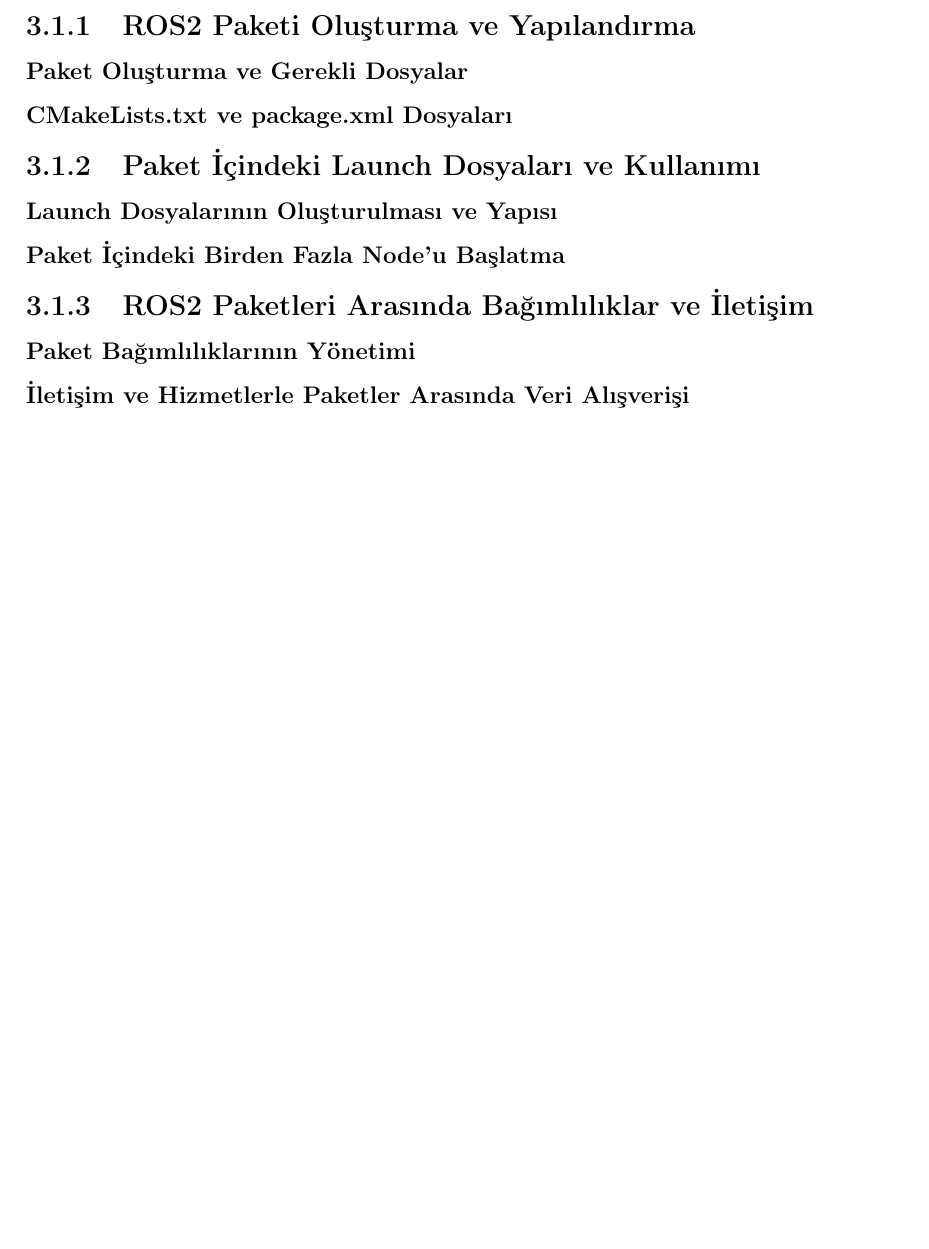
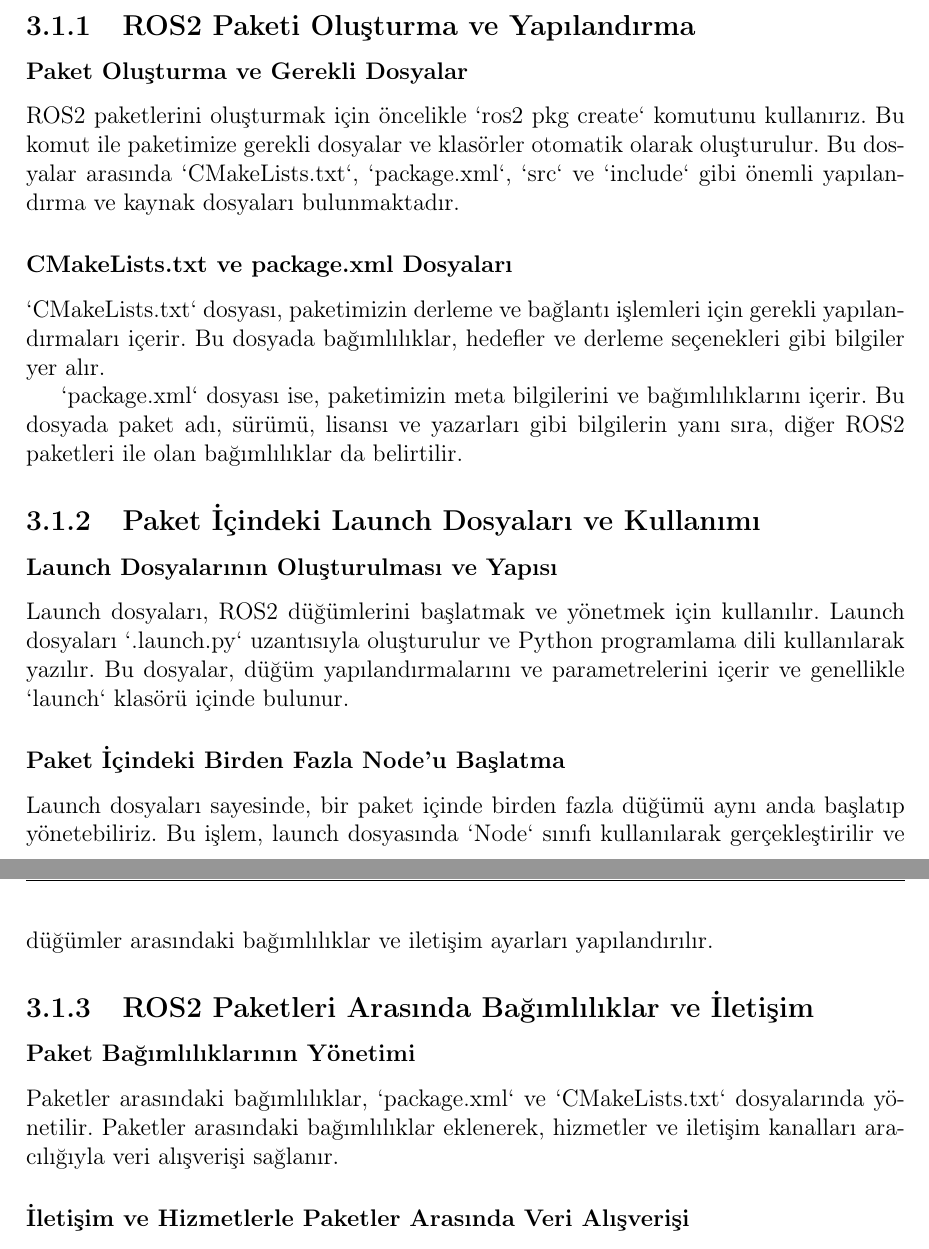
Before and after one commit to sezer-muhammed/ROS2-Rehber, a LaTeX document (main.tex, which reads 03_ileri_duzey_paket_olusturma_ve_yonetimi.tex): part of page 10 of 26 before the commit and two parts of pages 10 and 11 of 27 after it, the two joined at a grey line, cut so that both start at the same text, the shorter picture padded with empty space. Compiled offline with pdfLaTeX.

Commit message:
hala yazıyorum

```diff
--- a/03_ileri_duzey_paket_olusturma_ve_yonetimi.tex
+++ b/03_ileri_duzey_paket_olusturma_ve_yonetimi.tex
@@ -3,21 +3,24 @@
 \section{Paket Oluşturma, Yapılandırma ve Yönetimi}
     \subsection{ROS2 Paketi Oluşturma ve Yapılandırma}
         \subsubsection{Paket Oluşturma ve Gerekli Dosyalar}
-% ROS2 paketi oluşturma adımları ve gerekli dosyaların tanımı
+            ROS2 paketlerini oluşturmak için öncelikle `ros2 pkg create` komutunu kullanırız. Bu komut ile paketimize gerekli dosyalar ve klasörler otomatik olarak oluşturulur. Bu dosyalar arasında `CMakeLists.txt`, `package.xml`, `src` ve `include` gibi önemli yapılandırma ve kaynak dosyaları bulunmaktadır.
 
         \subsubsection{CMakeLists.txt ve package.xml Dosyaları}
-% CMakeLists.txt ve package.xml dosyalarının oluşturulması ve yapılandırılması
+            `CMakeLists.txt` dosyası, paketimizin derleme ve bağlantı işlemleri için gerekli yapılandırmaları içerir. Bu dosyada bağımlılıklar, hedefler ve derleme seçenekleri gibi bilgiler yer alır.
+
+            `package.xml` dosyası ise, paketimizin meta bilgilerini ve bağımlılıklarını içerir. Bu dosyada paket adı, sürümü, lisansı ve yazarları gibi bilgilerin yanı sıra, diğer ROS2 paketleri ile olan bağımlılıklar da belirtilir.
 
     \subsection{Paket İçindeki Launch Dosyaları ve Kullanımı}
         \subsubsection{Launch Dosyalarının Oluşturulması ve Yapısı}
-% Launch dosyalarının oluşturulması ve yapılandırılması
+            Launch dosyaları, ROS2 düğümlerini başlatmak ve yönetmek için kullanılır. Launch dosyaları `.launch.py` uzantısıyla oluşturulur ve Python programlama dili kullanılarak yazılır. Bu dosyalar, düğüm yapılandırmalarını ve parametrelerini içerir ve genellikle `launch` klasörü içinde bulunur.
 
         \subsubsection{Paket İçindeki Birden Fazla Node'u Başlatma}
-% Paket içinde birden fazla node'un başlatılması ve yönetimi
+            Launch dosyaları sayesinde, bir paket içinde birden fazla düğümü aynı anda başlatıp yönetebiliriz. Bu işlem, launch dosyasında `Node` sınıfı kullanılarak gerçekleştirilir ve düğümler arasındaki bağımlılıklar ve iletişim ayarları yapılandırılır.
 
     \subsection{ROS2 Paketleri Arasında Bağımlılıklar ve İletişim}
         \subsubsection{Paket Bağımlılıklarının Yönetimi}
-% Paket bağımlılıklarının oluşturulması ve yönetimi
+            Paketler arasındaki bağımlılıklar, `package.xml` ve `CMakeLists.txt` dosyalarında yönetilir. Paketler arasındaki bağımlılıklar eklenerek, hizmetler ve iletişim kanalları aracılığıyla veri alışverişi sağlanır.
+
 
 \subsubsection{İletişim ve Hizmetlerle Paketler Arasında Veri Alışverişi}
 % Hizmetler ve iletişim kanalları aracılığıyla paketler arasında veri alışverişi
--- a/main.tex
+++ b/main.tex
@@ -4,6 +4,7 @@
 \usepackage[turkish]{babel}
 \usepackage{geometry}
 \usepackage{fancyhdr}
+\usepackage{amsmath}
 \usepackage{lipsum} % Örnek metin için
 % \usepackage{hyperref} %En son eklenecek
 
```
Also changed, not shown: 02_ros2_bilesenleri_ve_mimarisi.tex (+0 -1 lines), main.pdf, 6 other files. Lines whose indentation alone changed are shown as unchanged.
